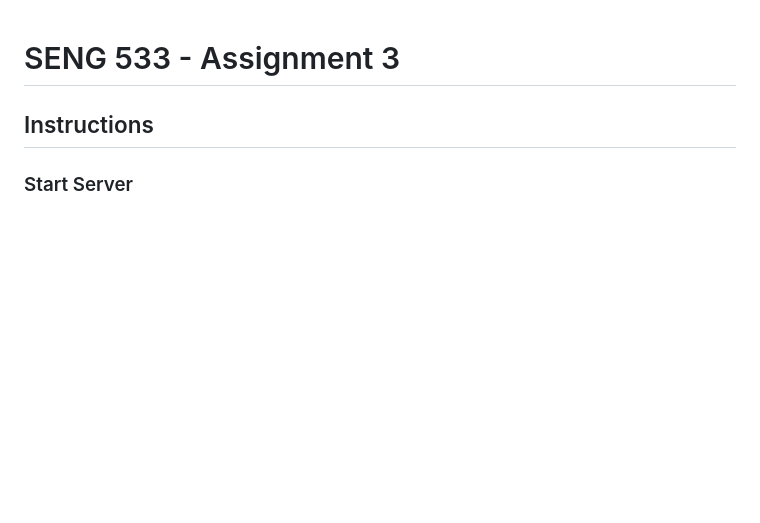
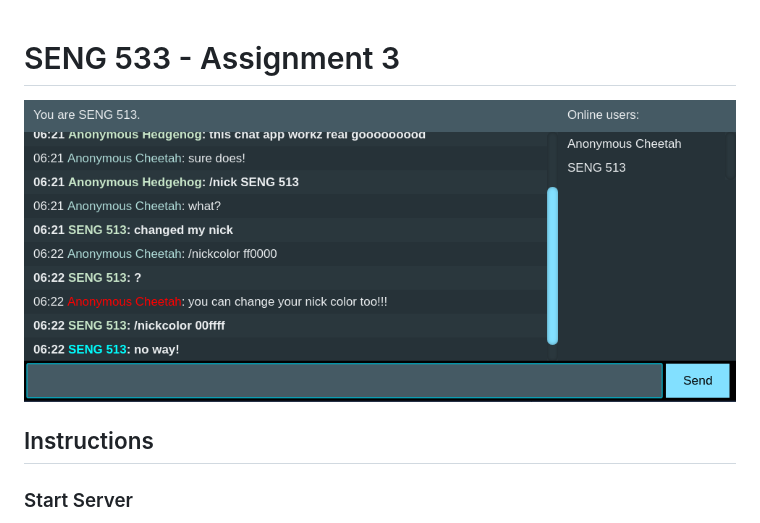
Before and after one commit to Hhpon/seng513-1, a Markdown page: assign3/README.md, the part around the change. Drawn GitHub-style; pictures changed too: assign3/screenshot.png (added); blank space fills up the shorter version.

Commit message:
add screenshot

```diff
--- a/assign3/README.md
+++ b/assign3/README.md
@@ -1,4 +1,6 @@
 # SENG 533 - Assignment 3
+
+![Screenshot](screenshot.png)
 
 ## Instructions
 
```
